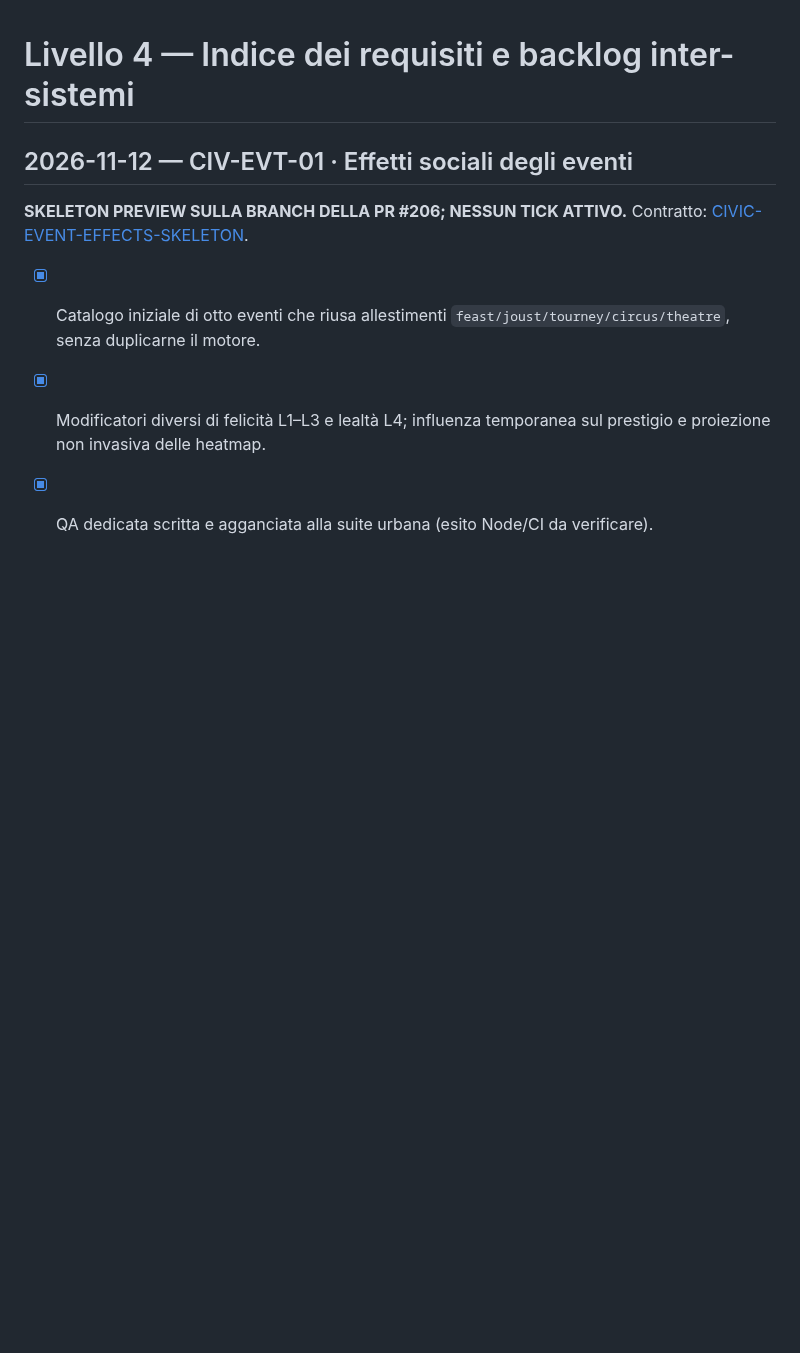
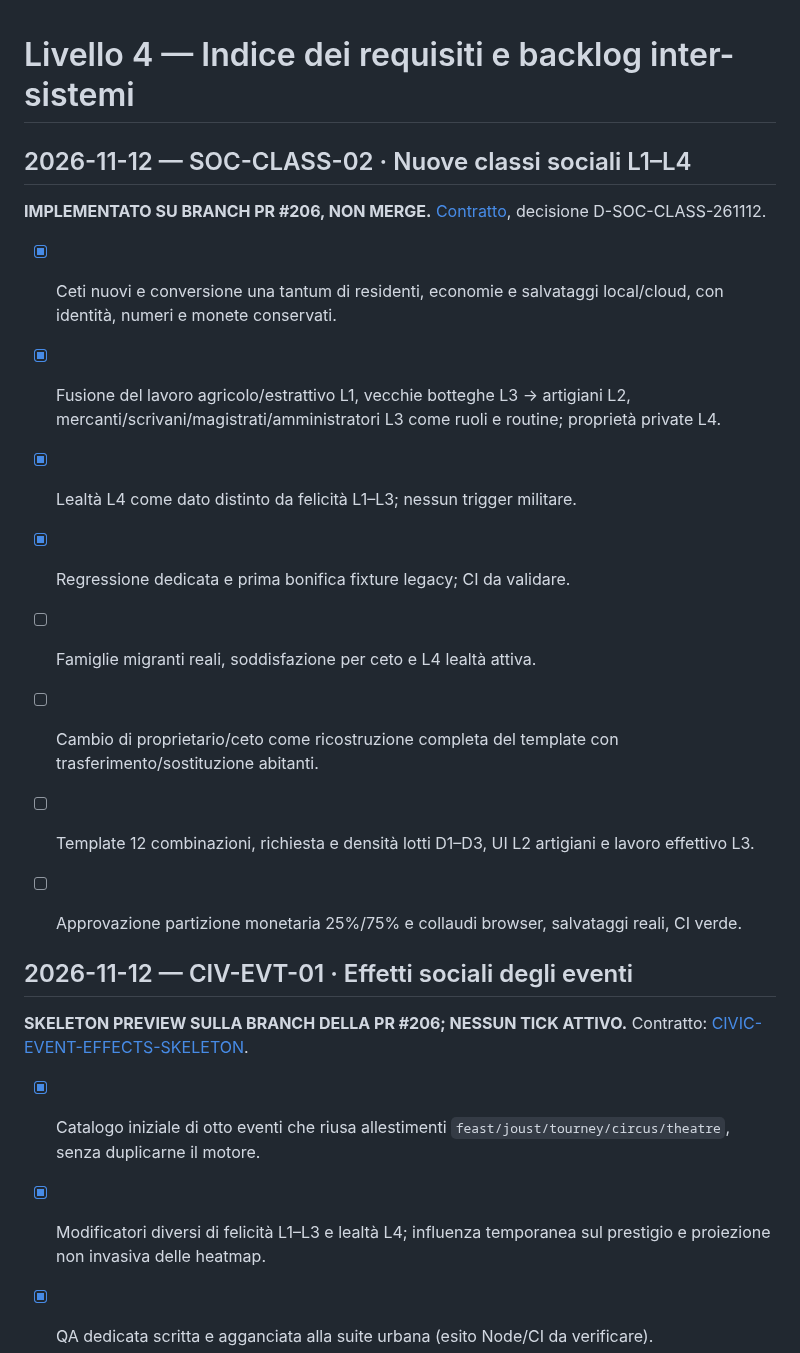
Before and after one commit to erykwest/CONQUER, a Markdown page: docs/context/BACKLOG.md, the part around the change. Drawn GitHub-style; blank space fills up the shorter version.

Commit message:
docs(population): update context pyramid for operative social tier migration

```diff
--- a/docs/context/BACKLOG.md
+++ b/docs/context/BACKLOG.md
@@ -1,4 +1,18 @@
 # Livello 4 — Indice dei requisiti e backlog inter-sistemi
+
+## 2026-11-12 — SOC-CLASS-02 · Nuove classi sociali L1–L4
+
+**IMPLEMENTATO SU BRANCH PR #206, NON MERGE.** [Contratto](../CIVIL-CLASS-MIGRATION.md), decisione D-SOC-CLASS-261112.
+
+- [x] Ceti nuovi e conversione una tantum di residenti, economie e salvataggi local/cloud, con identità, numeri e monete conservati.
+- [x] Fusione del lavoro agricolo/estrattivo L1, vecchie botteghe L3 → artigiani L2, mercanti/scrivani/magistrati/amministratori L3 come ruoli e routine; proprietà private L4.
+- [x] Lealtà L4 come dato distinto da felicità L1–L3; nessun trigger militare.
+- [x] Regressione dedicata e prima bonifica fixture legacy; CI da validare.
+- [ ] Famiglie migranti reali, soddisfazione per ceto e L4 lealtà attiva.
+- [ ] Cambio di proprietario/ceto come ricostruzione completa del template con trasferimento/sostituzione abitanti.
+- [ ] Template 12 combinazioni, richiesta e densità lotti D1–D3, UI L2 artigiani e lavoro effettivo L3.
+- [ ] Approvazione partizione monetaria 25%/75% e collaudi browser, salvataggi reali, CI verde.
+
 
 ## 2026-11-12 — CIV-EVT-01 · Effetti sociali degli eventi
 
```
